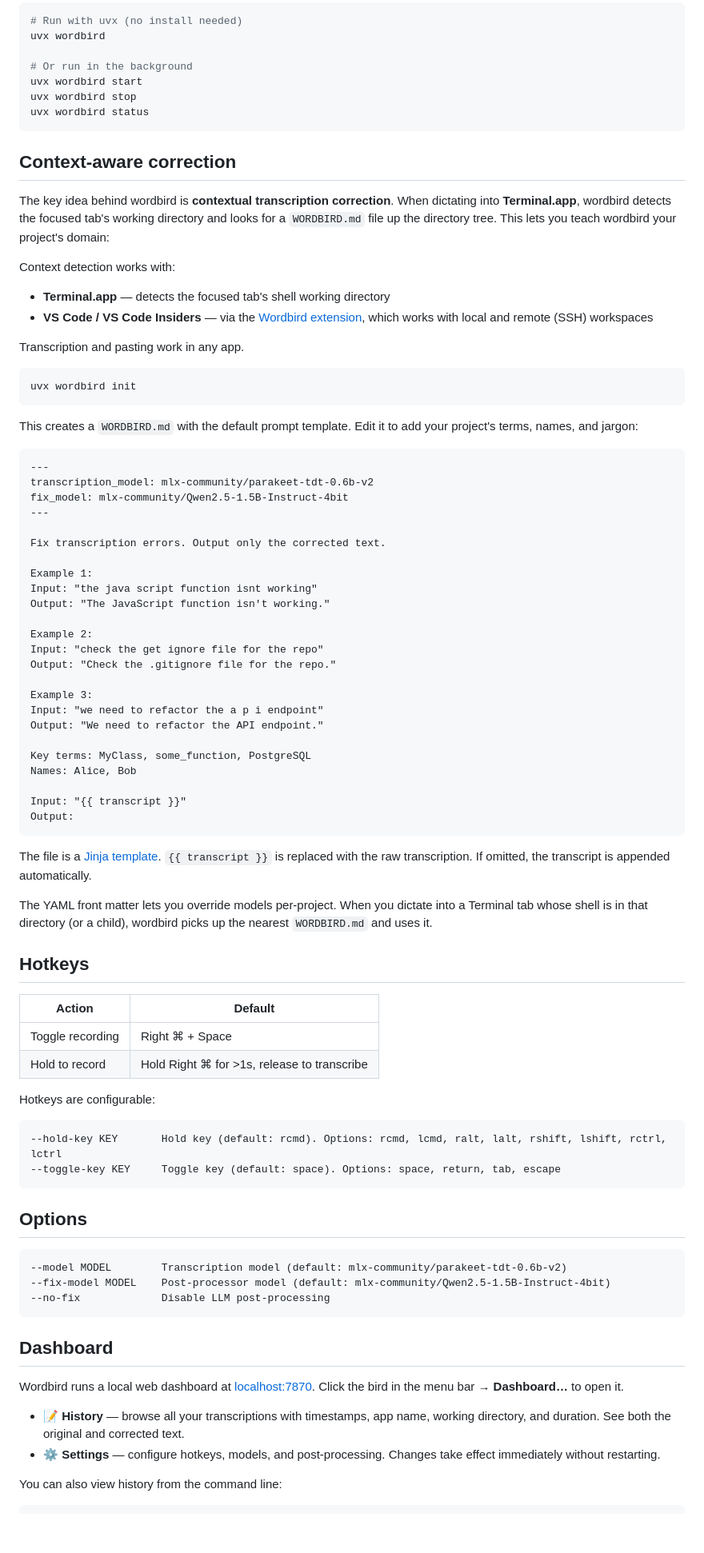
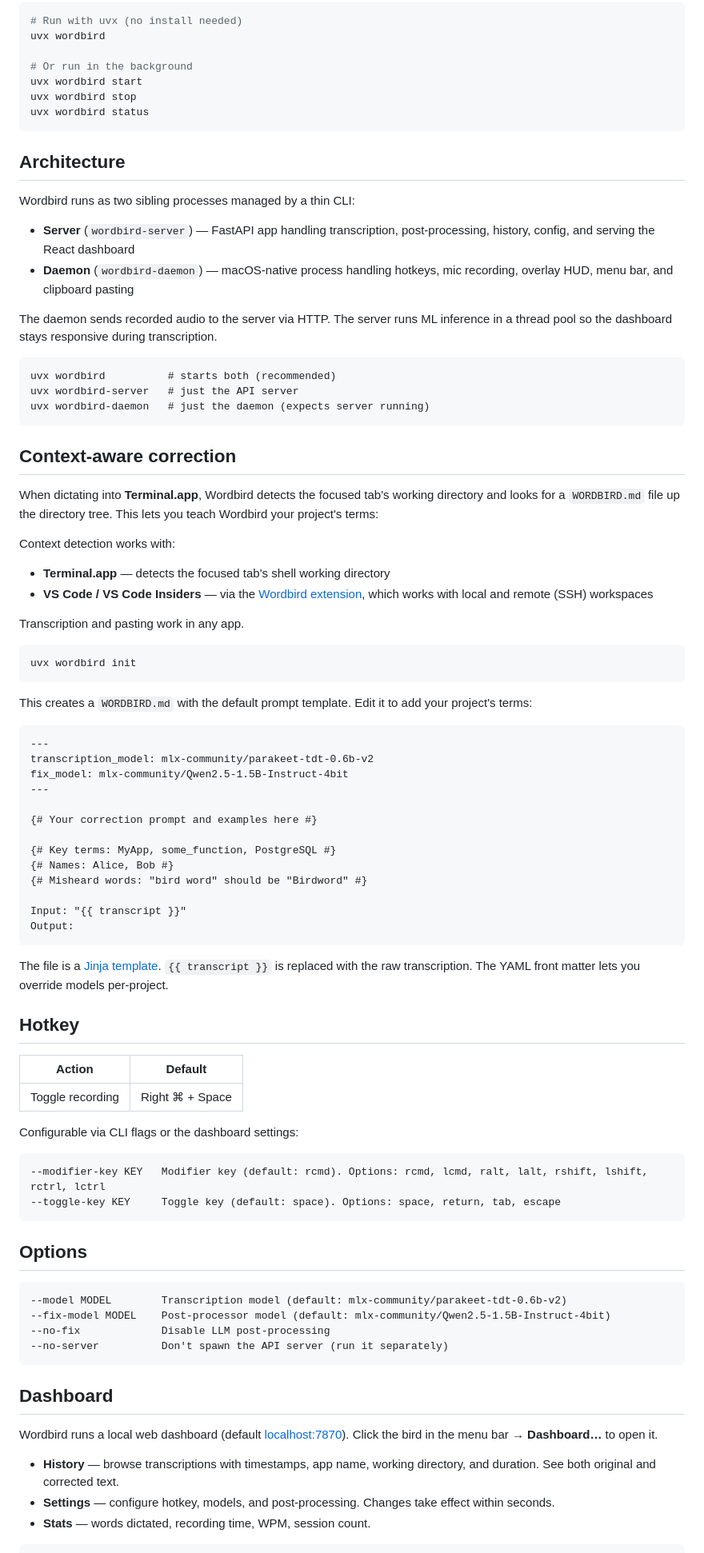
Before and after one commit to tillahoffmann/wordbird, a Markdown page: README.md, the part around one of its changes. Shown at 80% size. GitHub-like rendering; blank space fills up the shorter version.

Commit message:
Update README with badges, current architecture, and dev workflow
- Add CI status and PyPI version badges
- Document daemon/server architecture and entry points
- Update hotkey section (toggle-only, no hold mode)
- Add --modifier-key, --no-server flags
- Document ~/.wordbird/ data directory
- Add development section with Makefile targets
- Remove outdated WORDBIRD.md example, show current template
- Add stats to dashboard section

Co-Authored-By: Claude Opus 4.6 (1M context) <noreply@anthropic.com>

````diff
--- a/README.md
+++ b/README.md
@@ -18,9 +21,24 @@ uvx wordbird stop
 uvx wordbird status
 ```
 
+## Architecture
+
+Wordbird runs as two sibling processes managed by a thin CLI:
+
+- **Server** (`wordbird-server`) — FastAPI app handling transcription, post-processing, history, config, and serving the React dashboard
+- **Daemon** (`wordbird-daemon`) — macOS-native process handling hotkeys, mic recording, overlay HUD, menu bar, and clipboard pasting
+
+The daemon sends recorded audio to the server via HTTP. The server runs ML inference in a thread pool so the dashboard stays responsive during transcription.
+
+```
+uvx wordbird          # starts both (recommended)
+uvx wordbird-server   # just the API server
+uvx wordbird-daemon   # just the daemon (expects server running)
+```
+
 ## Context-aware correction
 
-The key idea behind wordbird is **contextual transcription correction**. When dictating into **Terminal.app**, wordbird detects the focused tab's working directory and looks for a `WORDBIRD.md` file up the directory tree. This lets you teach wordbird your project's domain:
+When dictating into **Terminal.app**, Wordbird detects the focused tab's working directory and looks for a `WORDBIRD.md` file up the directory tree. This lets you teach Wordbird your project's terms:
 
 Context detection works with:
 - **Terminal.app** — detects the focused tab's shell working directory
@@ -32,7 +50,7 @@ Transcription and pasting work in any app.
 uvx wordbird init
 ```
 
-This creates a `WORDBIRD.md` with the default prompt template. Edit it to add your project's terms, names, and jargon:
+This creates a `WORDBIRD.md` with the default prompt template. Edit it to add your project's terms:
 
 ```markdown
 ---
@@ -40,42 +58,28 @@ transcription_model: mlx-community/parakeet-tdt-0.6b-v2
 fix_model: mlx-community/Qwen2.5-1.5B-Instruct-4bit
 ---
 
-Fix transcription errors. Output only the corrected text.
+{# Your correction prompt and examples here #}
 
-Example 1:
-Input: "the java script function isnt working"
-Output: "The JavaScript function isn't working."
-
-Example 2:
-Input: "check the get ignore file for the repo"
-Output: "Check the .gitignore file for the repo."
-
-Example 3:
-Input: "we need to refactor the a p i endpoint"
-Output: "We need to refactor the API endpoint."
-
-Key terms: MyClass, some_function, PostgreSQL
-Names: Alice, Bob
+{# Key terms: MyApp, some_function, PostgreSQL #}
+{# Names: Alice, Bob #}
+{# Misheard words: "bird word" should be "Birdword" #}
 
 Input: "{{ transcript }}"
 Output:
 ```
 
-The file is a [Jinja template](https://jinja.palletsprojects.com/). `{{ transcript }}` is replaced with the raw transcription. If omitted, the transcript is appended automatically.
+The file is a [Jinja template](https://jinja.palletsprojects.com/). `{{ transcript }}` is replaced with the raw transcription. The YAML front matter lets you override models per-project.
 
-The YAML front matter lets you override models per-project. When you dictate into a Terminal tab whose shell is in that directory (or a child), wordbird picks up the nearest `WORDBIRD.md` and uses it.
-
-## Hotkeys
+## Hotkey
 
 | Action | Default |
 |---|---|
 | Toggle recording | Right ⌘ + Space |
-| Hold to record | Hold Right ⌘ for >1s, release to transcribe |
 
-Hotkeys are configurable:
+Configurable via CLI flags or the dashboard settings:
 
 ```
---hold-key KEY       Hold key (default: rcmd). Options: rcmd, lcmd, ralt, lalt, rshift, lshift, rctrl, lctrl
+--modifier-key KEY   Modifier key (default: rcmd). Options: rcmd, lcmd, ralt, lalt, rshift, lshift, rctrl, lctrl
 --toggle-key KEY     Toggle key (default: space). Options: space, return, tab, escape
 ```
 
@@ -85,15 +89,15 @@ Hotkeys are configurable:
 --model MODEL        Transcription model (default: mlx-community/parakeet-tdt-0.6b-v2)
 --fix-model MODEL    Post-processor model (default: mlx-community/Qwen2.5-1.5B-Instruct-4bit)
 --no-fix             Disable LLM post-processing
+--no-server          Don't spawn the API server (run it separately)
 ```
 
 ## Dashboard
 
-Wordbird runs a local web dashboard at [localhost:7870](http://localhost:7870). Click the bird in the menu bar → **Dashboard…** to open it.
+Wordbird runs a local web dashboard (default [localhost:7870](http://localhost:7870)). Click the bird in the menu bar → **Dashboard…** to open it.
 
-- 📝 **History** — browse all your transcriptions with timestamps, app name, working directory, and duration. See both the original and corrected text.
-- ⚙️ **Settings** — configure hotkeys, models, and post-processing. Changes take effect immediately without restarting.
-
-You can also view history from the command line:
+- **History** — browse transcriptions with timestamps, app name, working directory, and duration. See both original and corrected text.
+- **Settings** — configure hotkey, models, and post-processing. Changes take effect within seconds.
+- **Stats** — words dictated, recording time, WPM, session count.
 
 ```bash
````
Also changed, not shown: other parts of README.md (+29 -2 lines).
